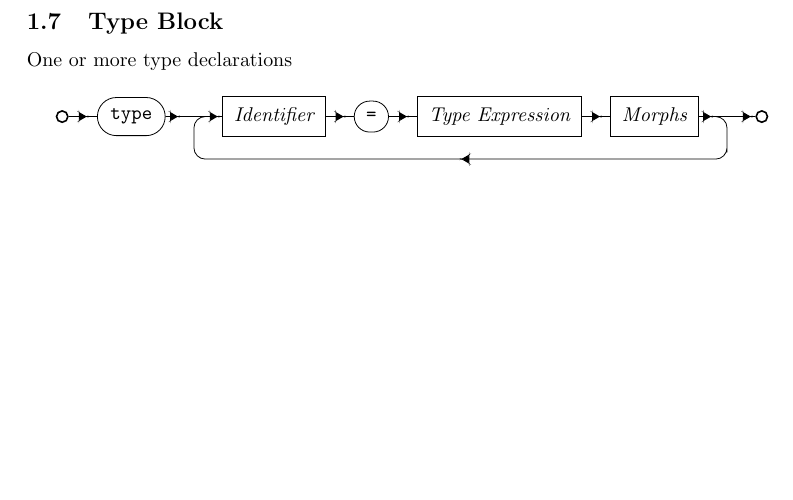
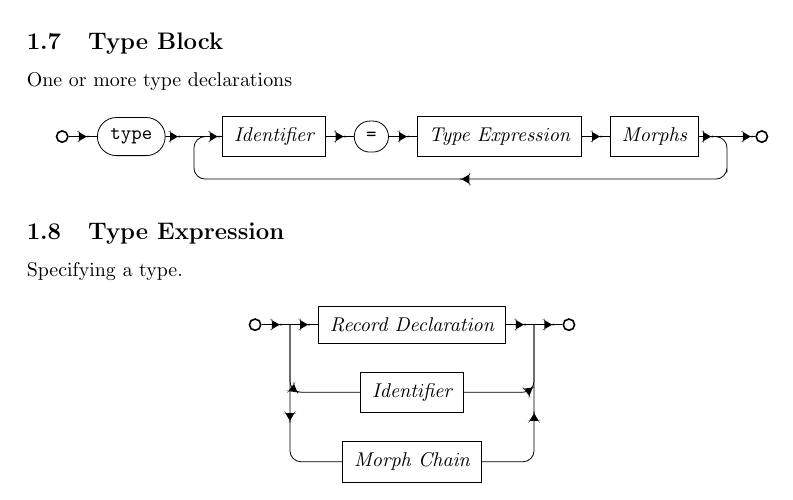
Before and after one commit to ACov96/muze-archive, a LaTeX document (docs/syntax.tex): part of page 3 of 3, cut so that both start at the same text, the shorter picture padded with empty space. Compiled offline with pdfLaTeX.

Commit message:
Type Expression

```diff
--- a/docs/syntax.tex
+++ b/docs/syntax.tex
@@ -452,5 +452,31 @@ One or more type declarations
   \end{tikzpicture}
 \end{figure}
 
+\subsection{Type Expression}
+
+Specifying a type.
+
+\begin{figure}[H]
+  \centering
+  \begin{tikzpicture}
+    \node[entry] (entry) {};
+    \coordinate [right=of entry] (entry-choices);
+    \node[nterm] (record) [right=of entry-choices] {Record Declaration};
+    \node[nterm] (id) [below=of record] {Identifier};
+    \node[nterm] (chain) [below=of id] {Morph Chain};
+    \coordinate [right=of record] (choices-exit);
+    \node[exit] (exit) [right=of choices-exit] {};
+
+    \draw[arr] (entry) -- (entry-choices);
+    \draw[arr] (entry-choices) -- (record);
+    \draw[arr] (entry-choices) |- (id);
+    \draw[arr] (entry-choices) |- (chain);
+    \draw[arr] (record) -- (choices-exit);
+    \draw[arr] (id) -| (choices-exit);
+    \draw[arr] (chain) -| (choices-exit);
+    \draw[arr] (choices-exit) -- (exit);
+  \end{tikzpicture}
+\end{figure}
+
 
 \end{document}
```
